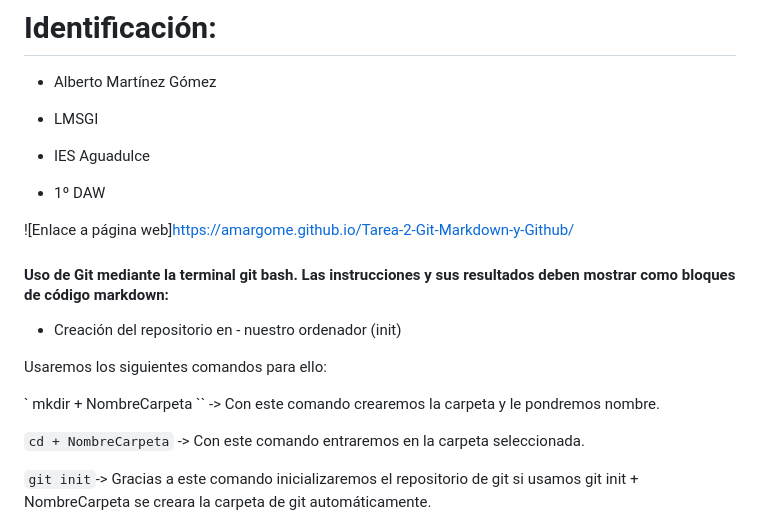
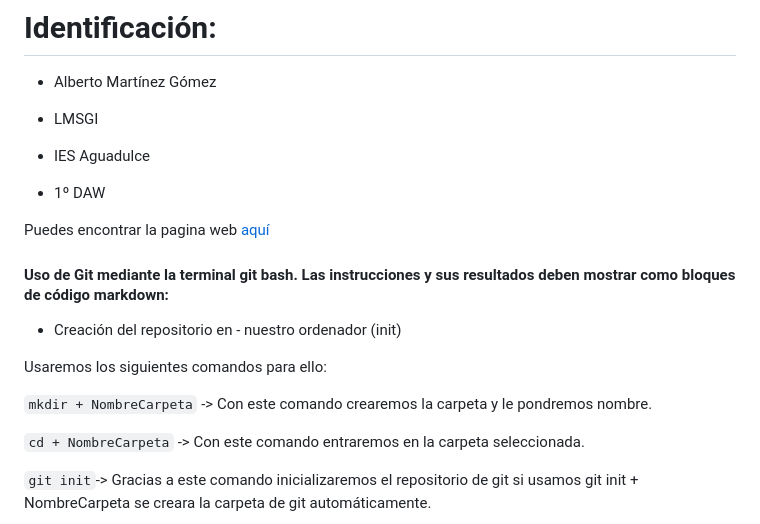
Before and after one commit to amargome/Tarea-2-Git-Markdown-y-Github, a Markdown page: README.md, the part around the change. Rendered like a GitHub page.

Commit message:
actualizo el README

```diff
--- a/README.md
+++ b/README.md
@@ -8,7 +8,7 @@
 
 - 1º DAW
 
-![Enlace a página web]https://amargome.github.io/Tarea-2-Git-Markdown-y-Github/
+Puedes encontrar la pagina web [aquí](https://amargome.github.io/Tarea-2-Git-Markdown-y-Github/)
 
 #### Uso de Git mediante la terminal git bash. Las instrucciones y sus resultados deben mostrar como bloques de código markdown:
 
@@ -16,7 +16,7 @@
 
 Usaremos los siguientes comandos para ello:
 
-` mkdir + NombreCarpeta `` -> Con este comando crearemos la carpeta y le pondremos nombre.
+` mkdir + NombreCarpeta ` -> Con este comando crearemos la carpeta y le pondremos nombre.
 
 ` cd + NombreCarpeta ` -> Con este comando entraremos en la carpeta seleccionada.
 
```
